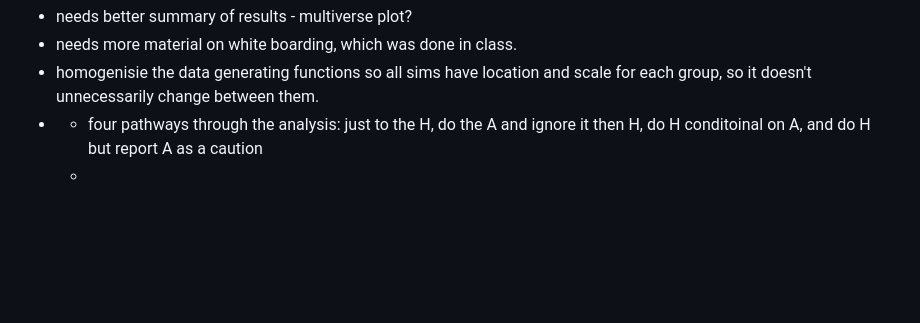
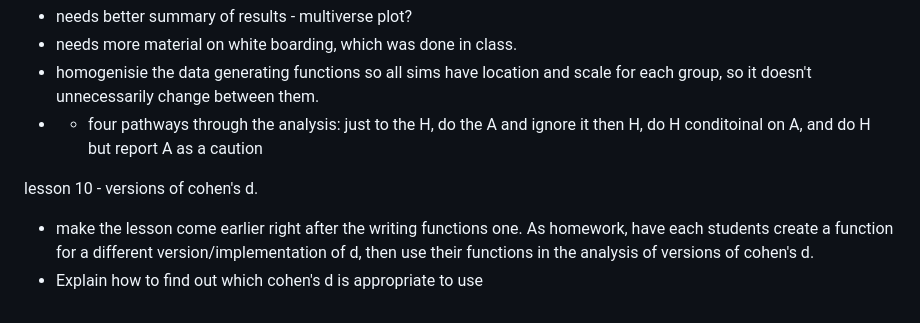
Before and after one commit to ianhussey/simulation-course, a Markdown page: student feedback - things i could change.md, the part around the change. GitHub-like rendering; blank space fills up the shorter version.

```diff
--- a/student feedback - things i could change.md
+++ b/student feedback - things i could change.md
@@ -100,4 +100,10 @@ lesson 8 - conditional use of non parametric tests
 - needs more material on white boarding, which was done in class.
 - homogenisie the data generating functions so all sims have location and scale for each group, so it doesn't unnecessarily change between them.
 - - four pathways through the analysis: just to the H, do the A and ignore it then H, do H conditoinal on A, and do H but report A as a caution
-  -
+
+
+
+lesson 10 - versions of cohen's d.
+
+- make the lesson come earlier right after the writing functions one. As homework, have each students create a function for a different version/implementation of d, then use their functions in the analysis of versions of cohen's d.
+- Explain how to find out which cohen's d is appropriate to use
```
